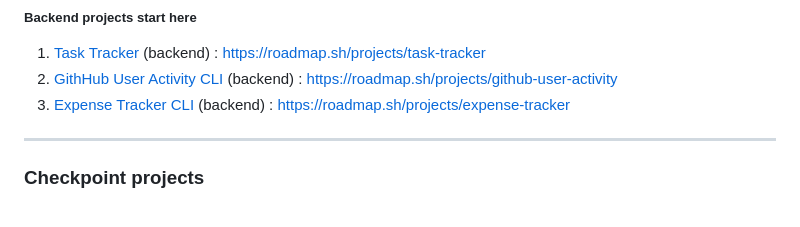
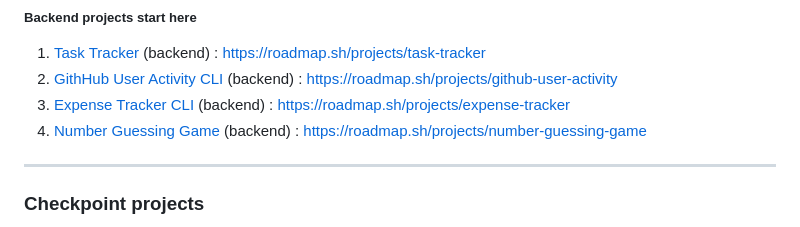
Before and after one commit to cescosgames/roadmap_projects, a Markdown page: README.md, the part around the change. Drawn GitHub-style.

```diff
--- a/README.md
+++ b/README.md
@@ -32,7 +32,8 @@ For external repos, visit the link to see the whole project. Thanks roadmap.sh!
 ##### Backend projects start here
 1. [Task Tracker](https://github.com/cescosgames/roadmap_projects/tree/main/backend_projects/TaskTrackerCLI) (backend) : https://roadmap.sh/projects/task-tracker
 2. [GithHub User Activity CLI](https://github.com/cescosgames/roadmap_projects/tree/main/backend_projects/GithubUserActivity) (backend) : https://roadmap.sh/projects/github-user-activity
-3. [Expense Tracker CLI ](https://github.com/cescosgames/roadmap_projects/tree/main/backend_projects/expense-tracker) (backend) : https://roadmap.sh/projects/expense-tracker
+3. [Expense Tracker CLI](https://github.com/cescosgames/roadmap_projects/tree/main/backend_projects/expense-tracker) (backend) : https://roadmap.sh/projects/expense-tracker
+4. [Number Guessing Game](https://github.com/cescosgames/roadmap_projects/tree/main/backend_projects/number-guesser) (backend) : https://roadmap.sh/projects/number-guessing-game
 <hr>
 
 ### Checkpoint projects
```
